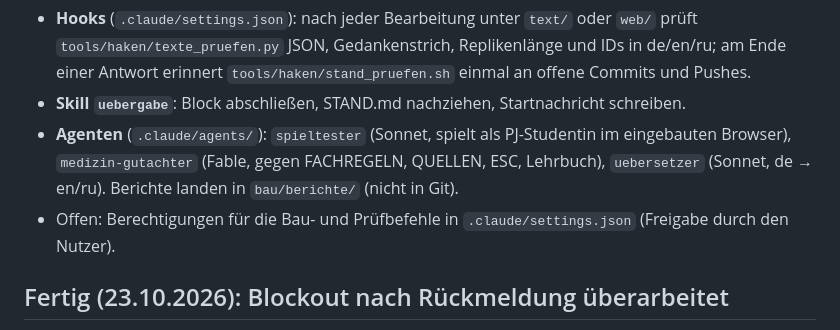
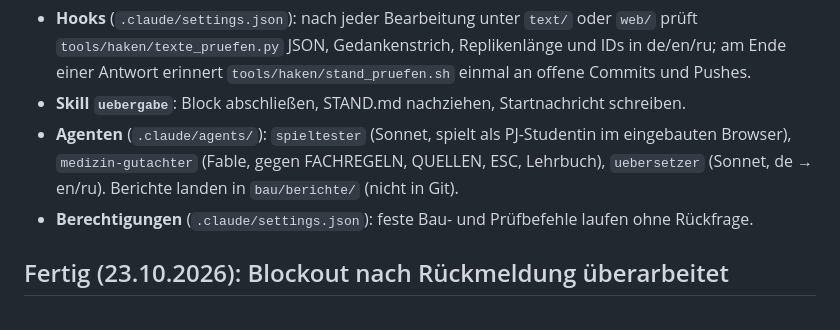
Before and after one commit to andreyeskin/ekg-nachtdienst, a Markdown page: docs/STAND.md, the part around the change. Rendered like a GitHub page.

Commit message:
STAND: Berechtigungen freigegeben
Co-Authored-By: Claude Opus 5.5 <noreply@anthropic.com>

```diff
--- a/docs/STAND.md
+++ b/docs/STAND.md
@@ -13,7 +13,7 @@ node tools/durchlauf.mjs "$PWD/bau/nachtdienst.html" "$PWD/bau/durchlauf"` →
 - **Agenten** (`.claude/agents/`): `spieltester` (Sonnet, spielt als PJ-Studentin im eingebauten Browser),
   `medizin-gutachter` (Fable, gegen FACHREGELN, QUELLEN, ESC, Lehrbuch), `uebersetzer` (Sonnet, de → en/ru).
   Berichte landen in `bau/berichte/` (nicht in Git).
-- Offen: Berechtigungen für die Bau- und Prüfbefehle in `.claude/settings.json` (Freigabe durch den Nutzer).
+- **Berechtigungen** (`.claude/settings.json`): feste Bau- und Prüfbefehle laufen ohne Rückfrage.
 
 ## Fertig (23.10.2026): Blockout nach Rückmeldung überarbeitet
 
```
